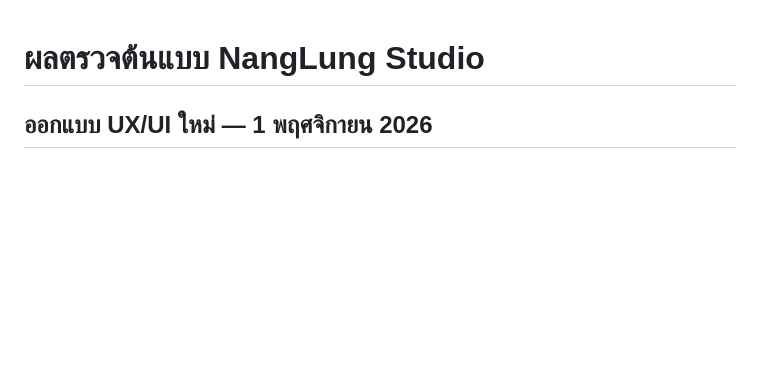
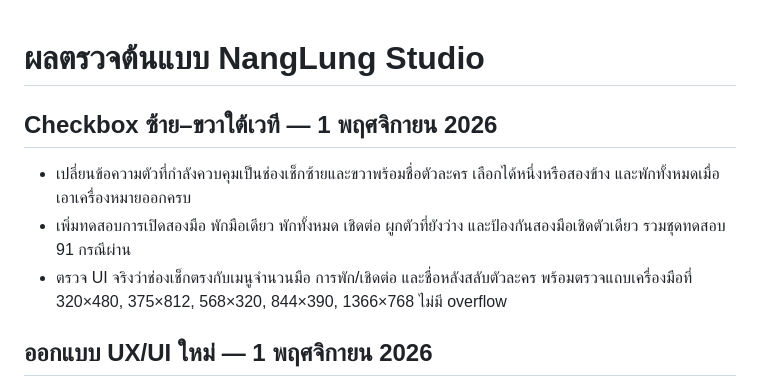
Before and after one commit to kimookpong/nanglung, a Markdown page: docs/VERIFICATION.md, the part around the change. Rendered like a GitHub page; blank space fills up the shorter version.

Commit message:
Control left and right puppets with stage toolbar checkboxes

```diff
--- a/docs/VERIFICATION.md
+++ b/docs/VERIFICATION.md
@@ -1,4 +1,10 @@
 # ผลตรวจต้นแบบ NangLung Studio
+
+## Checkbox ซ้าย–ขวาใต้เวที — 1 พฤศจิกายน 2026
+
+- เปลี่ยนข้อความตัวที่กำลังควบคุมเป็นช่องเช็กซ้ายและขวาพร้อมชื่อตัวละคร เลือกได้หนึ่งหรือสองข้าง และพักทั้งหมดเมื่อเอาเครื่องหมายออกครบ
+- เพิ่มทดสอบการเปิดสองมือ พักมือเดียว พักทั้งหมด เชิดต่อ ผูกตัวที่ยังว่าง และป้องกันสองมือเชิดตัวเดียว รวมชุดทดสอบ 91 กรณีผ่าน
+- ตรวจ UI จริงว่าช่องเช็กตรงกับเมนูจำนวนมือ การพัก/เชิดต่อ และชื่อหลังสลับตัวละคร พร้อมตรวจแถบเครื่องมือที่ 320×480, 375×812, 568×320, 844×390, 1366×768 ไม่มี overflow
 
 ## ออกแบบ UX/UI ใหม่ — 1 พฤศจิกายน 2026
 
```
Also changed, not shown: README.md (+2 -0 lines), docs/UX_REDESIGN.md (+2 -0 lines), docs/ux-studio-desktop.png, docs/ux-studio-mobile.png, 5 other files.
